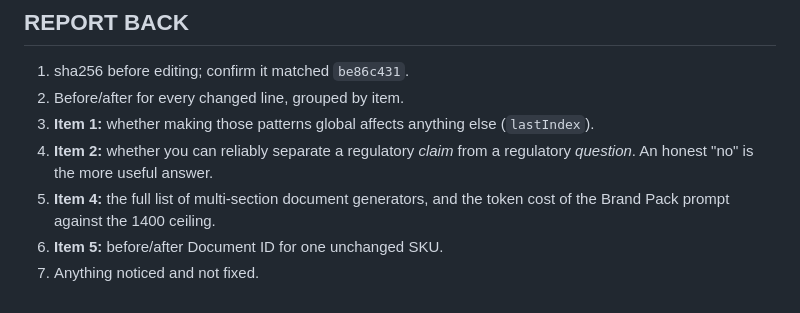
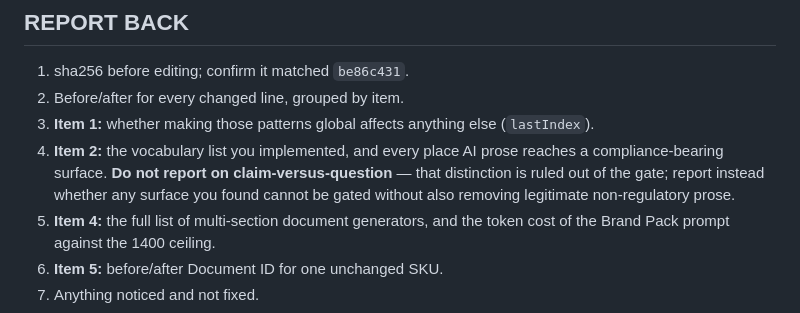
Before and after one commit to flowveya/veyaflow, a Markdown page: veyaflow-specs/VeyaFlow_Batch9_Shipment4_TruthGates_Spec.md, the part around one of its changes. Rendered like a GitHub page.

```diff
--- a/veyaflow-specs/VeyaFlow_Batch9_Shipment4_TruthGates_Spec.md
+++ b/veyaflow-specs/VeyaFlow_Batch9_Shipment4_TruthGates_Spec.md
@@ -195,8 +226,10 @@ report each separately, so a failure in one can be isolated without unpicking th
 1. sha256 before editing; confirm it matched `be86c431`.
 2. Before/after for every changed line, grouped by item.
 3. **Item 1:** whether making those patterns global affects anything else (`lastIndex`).
-4. **Item 2:** whether you can reliably separate a regulatory *claim* from a regulatory
-   *question*. An honest "no" is the more useful answer.
+4. **Item 2:** the vocabulary list you implemented, and every place AI prose reaches a
+   compliance-bearing surface. **Do not report on claim-versus-question** — that
+   distinction is ruled out of the gate; report instead whether any surface you found
+   cannot be gated without also removing legitimate non-regulatory prose.
 5. **Item 4:** the full list of multi-section document generators, and the token cost of
    the Brand Pack prompt against the 1400 ceiling.
 6. **Item 5:** before/after Document ID for one unchanged SKU.
```
Also changed, not shown: other parts of veyaflow-specs/VeyaFlow_Batch9_Shipment4_TruthGates_Spec.md (+42 -11 lines).
